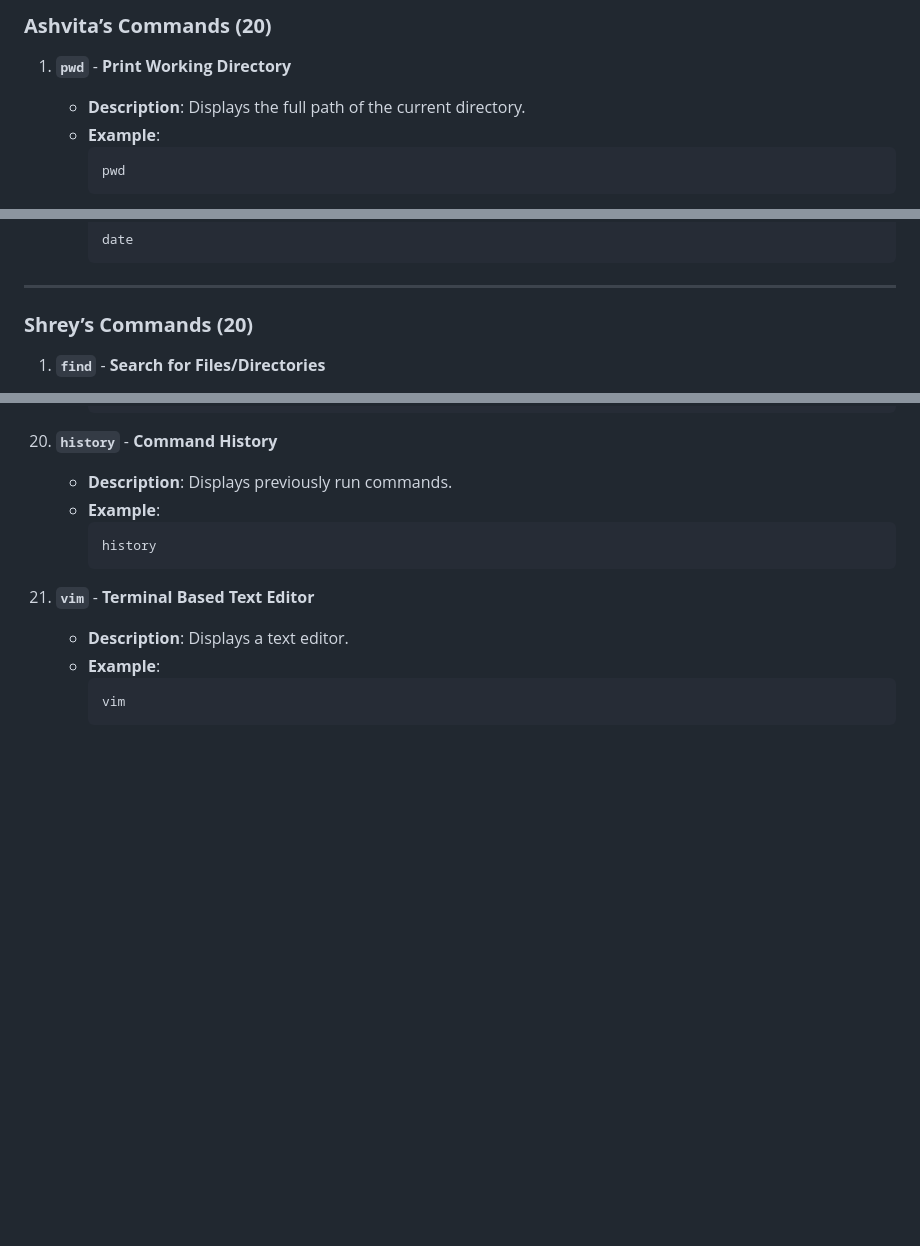
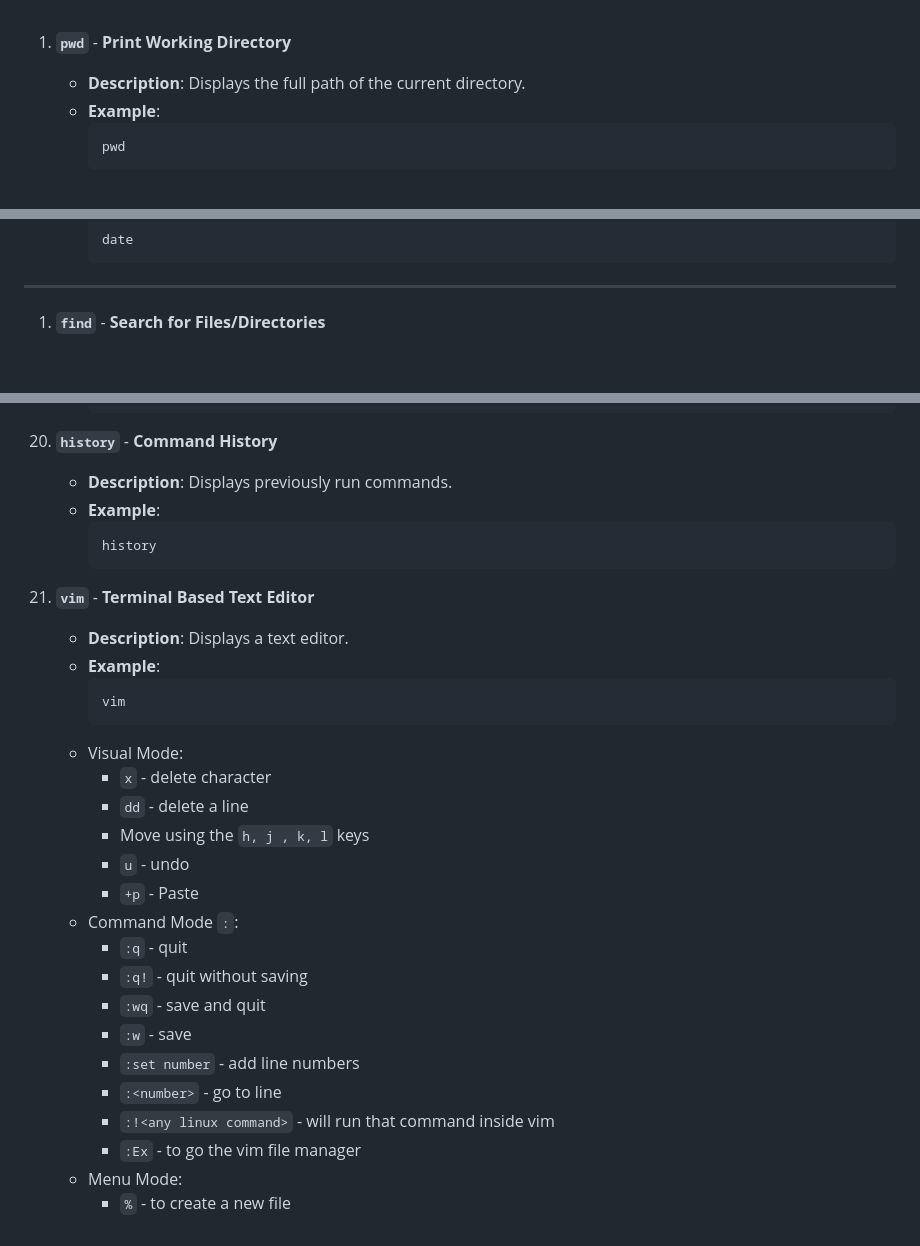
Before and after one commit to shreyjain14/MCA-Assignments, a Markdown page: Trimester-2/OS/unixCommands.md, 3 parts joined by grey strips. Rendered like a GitHub page; blank space fills up the shorter version.

Commit message:
updated os commands

````diff
--- a/Trimester-2/OS/unixCommands.md
+++ b/Trimester-2/OS/unixCommands.md
@@ -1,5 +1,3 @@
-### **Ashvita’s Commands (20)**
-
 1. **`pwd`** - **Print Working Directory**
 
    - **Description**: Displays the full path of the current directory.
@@ -167,8 +165,6 @@
       ```
 
 ---
-
-### **Shrey’s Commands (20)**
 
 1. **`find`** - **Search for Files/Directories**
 
@@ -347,3 +343,20 @@
       ```bash
       vim
       ```
+    - Visual Mode:
+      - `x` - delete character
+      - `dd` - delete a line
+      - Move using the `h, j , k, l` keys
+      - `u` - undo
+      - `+p` - Paste
+    - Command Mode `:`:
+      - `:q` - quit
+      - `:q!` - quit without saving
+      - `:wq` - save and quit
+      - `:w` - save
+      - `:set number` - add line numbers
+      - `:<number>` - go to line
+      - `:!<any linux command>` - will run that command  inside vim
+      - `:Ex` - to go the vim file manager
+    - Menu Mode:
+      - `%` - to create a new file
````
